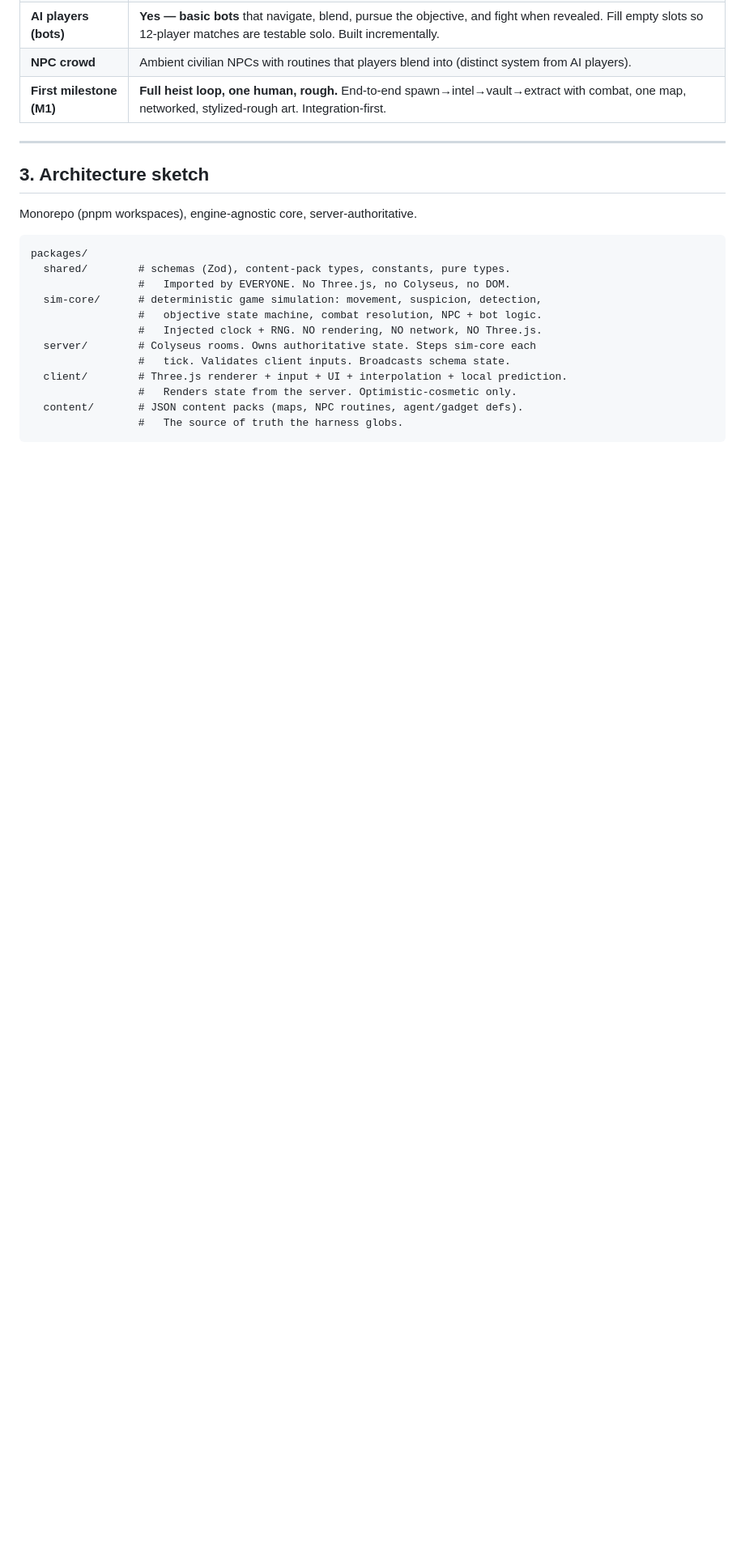
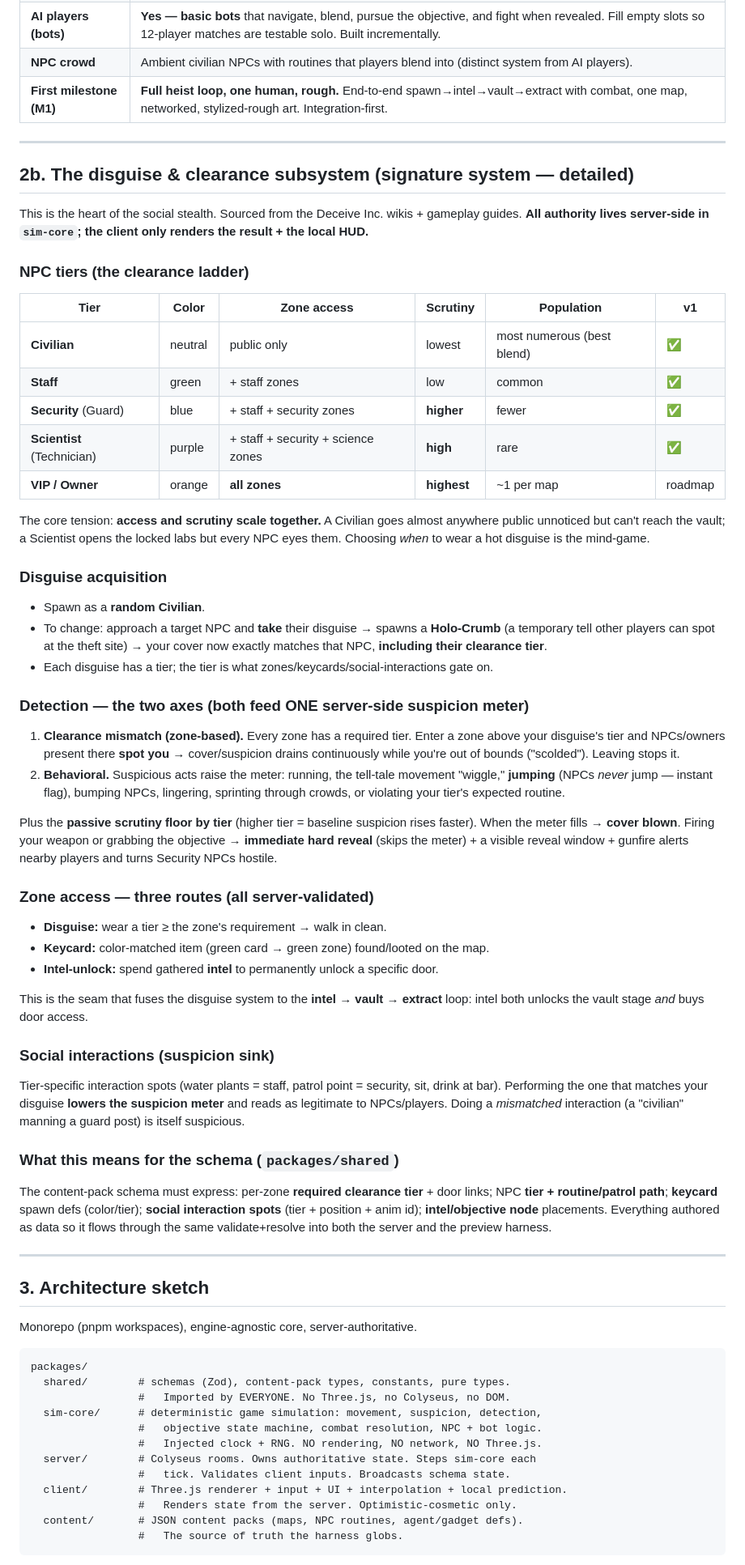
Before and after one commit to kalogan/Deceive-me-daddy, a Markdown page: PROJECT_BRIEF.md, the part around one of its changes. Shown at 81% size. Rendered like a GitHub page; blank space fills up the shorter version.

```diff
--- a/PROJECT_BRIEF.md
+++ b/PROJECT_BRIEF.md
@@ -45,6 +49,74 @@ These are settled. Do not re-litigate them per slice; build on them.
 | **AI players (bots)** | **Yes — basic bots** that navigate, blend, pursue the objective, and fight when revealed. Fill empty slots so 12-player matches are testable solo. Built incrementally. |
 | **NPC crowd** | Ambient civilian NPCs with routines that players blend into (distinct system from AI players). |
 | **First milestone (M1)** | **Full heist loop, one human, rough.** End-to-end spawn→intel→vault→extract with combat, one map, networked, stylized-rough art. Integration-first. |
+
+---
+
+## 2b. The disguise & clearance subsystem (signature system — detailed)
+
+This is the heart of the social stealth. Sourced from the Deceive Inc. wikis +
+gameplay guides. **All authority lives server-side in `sim-core`; the client only
+renders the result + the local HUD.**
+
+### NPC tiers (the clearance ladder)
+
+| Tier | Color | Zone access | Scrutiny | Population | v1 |
+|---|---|---|---|---|---|
+| **Civilian** | neutral | public only | lowest | most numerous (best blend) | ✅ |
+| **Staff** | green | + staff zones | low | common | ✅ |
+| **Security** (Guard) | blue | + staff + security zones | **higher** | fewer | ✅ |
+| **Scientist** (Technician) | purple | + staff + security + science zones | **high** | rare | ✅ |
+| **VIP / Owner** | orange | **all zones** | **highest** | ~1 per map | roadmap |
+
+The core tension: **access and scrutiny scale together.** A Civilian goes almost
+anywhere public unnoticed but can't reach the vault; a Scientist opens the locked labs
+but every NPC eyes them. Choosing *when* to wear a hot disguise is the mind-game.
+
+### Disguise acquisition
+
+- Spawn as a **random Civilian**.
+- To change: approach a target NPC and **take** their disguise → spawns a **Holo-Crumb**
+  (a temporary tell other players can spot at the theft site) → your cover now exactly
+  matches that NPC, **including their clearance tier**.
+- Each disguise has a tier; the tier is what zones/keycards/social-interactions gate on.
+
+### Detection — the two axes (both feed ONE server-side suspicion meter)
+
+1. **Clearance mismatch (zone-based).** Every zone has a required tier. Enter a zone
+   above your disguise's tier and NPCs/owners present there **spot you** → cover/suspicion
+   drains continuously while you're out of bounds ("scolded"). Leaving stops it.
+2. **Behavioral.** Suspicious acts raise the meter: running, the tell-tale movement
+   "wiggle," **jumping** (NPCs *never* jump — instant flag), bumping NPCs, lingering,
+   sprinting through crowds, or violating your tier's expected routine.
+
+Plus the **passive scrutiny floor by tier** (higher tier = baseline suspicion rises
+faster). When the meter fills → **cover blown**. Firing your weapon or grabbing the
+objective → **immediate hard reveal** (skips the meter) + a visible reveal window +
+gunfire alerts nearby players and turns Security NPCs hostile.
+
+### Zone access — three routes (all server-validated)
+
+- **Disguise:** wear a tier ≥ the zone's requirement → walk in clean.
+- **Keycard:** color-matched item (green card → green zone) found/looted on the map.
+- **Intel-unlock:** spend gathered **intel** to permanently unlock a specific door.
+
+This is the seam that fuses the disguise system to the **intel → vault → extract** loop:
+intel both unlocks the vault stage *and* buys door access.
+
+### Social interactions (suspicion sink)
+
+Tier-specific interaction spots (water plants = staff, patrol point = security, sit,
+drink at bar). Performing the one that matches your disguise **lowers the suspicion
+meter** and reads as legitimate to NPCs/players. Doing a *mismatched* interaction (a
+"civilian" manning a guard post) is itself suspicious.
+
+### What this means for the schema (`packages/shared`)
+
+The content-pack schema must express: per-zone **required clearance tier** + door
+links; NPC **tier + routine/patrol path**; **keycard** spawn defs (color/tier); **social
+interaction spots** (tier + position + anim id); **intel/objective node** placements.
+Everything authored as data so it flows through the same validate+resolve into both the
+server and the preview harness.
 
 ---
 
```
Also changed, not shown: other parts of PROJECT_BRIEF.md (+25 -8 lines).
